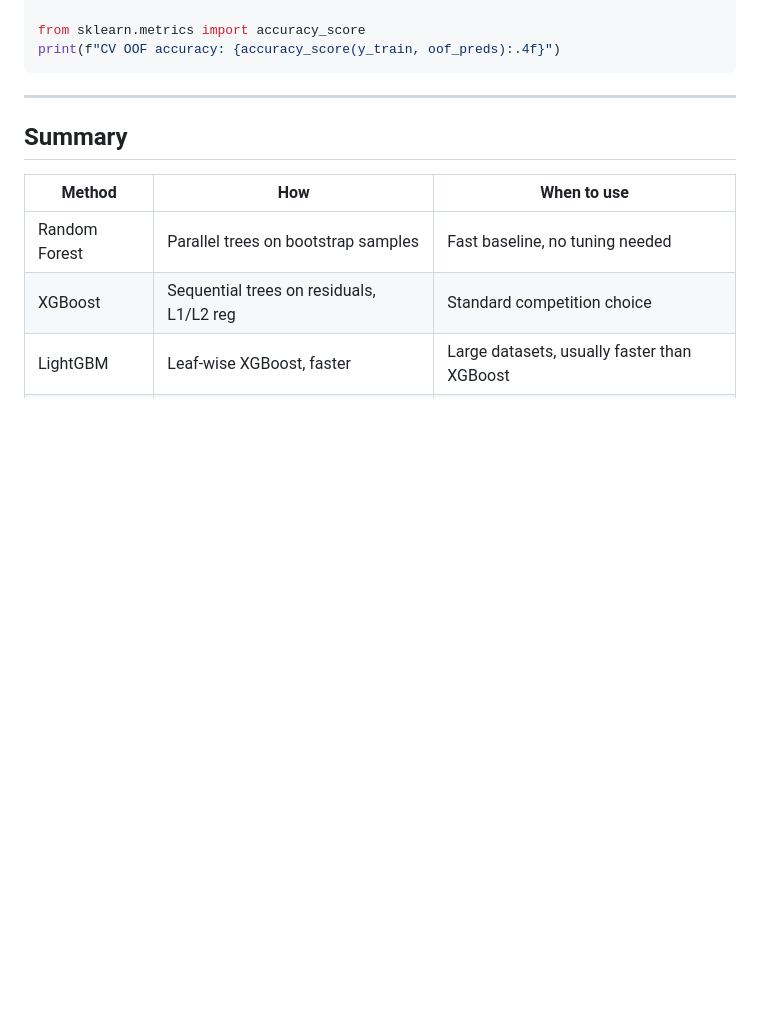
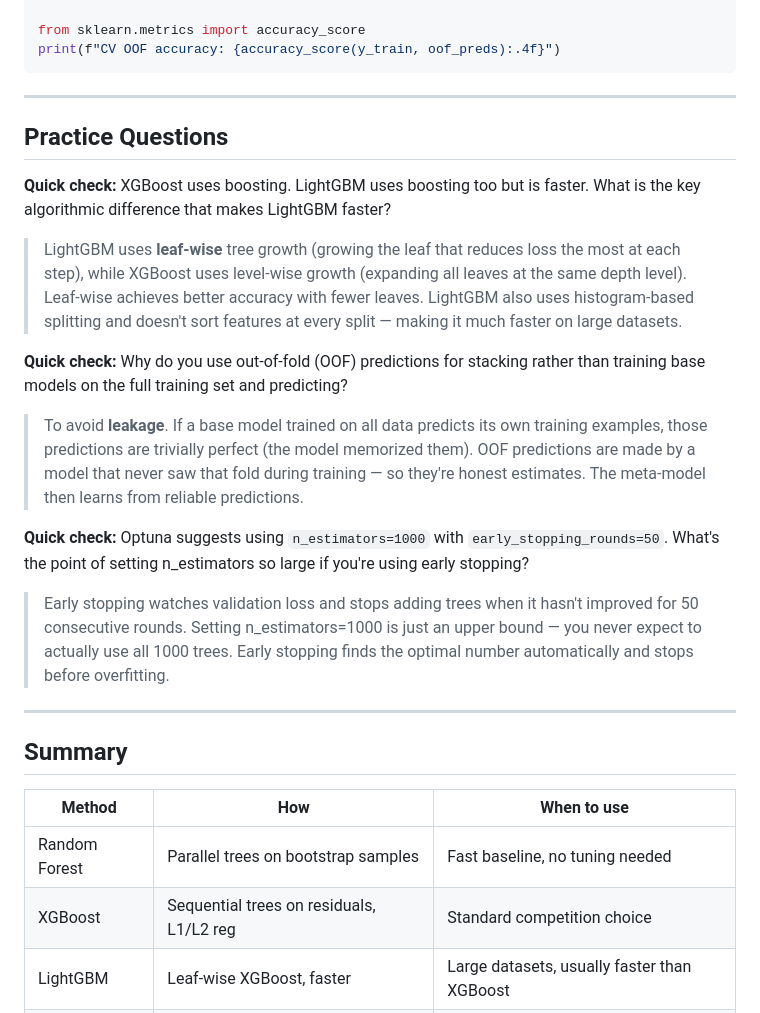
Before and after one commit to DH4410/IOAI, a Markdown page: content/ml/06-ensemble.md, the part around the change. Drawn GitHub-style; blank space fills up the shorter version.

```diff
--- a/content/ml/06-ensemble.md
+++ b/content/ml/06-ensemble.md
@@ -333,6 +333,19 @@ print(f"CV OOF accuracy: {accuracy_score(y_train, oof_preds):.4f}")
 
 ---
 
+## Practice Questions
+
+**Quick check:** XGBoost uses boosting. LightGBM uses boosting too but is faster. What is the key algorithmic difference that makes LightGBM faster?
+> LightGBM uses **leaf-wise** tree growth (growing the leaf that reduces loss the most at each step), while XGBoost uses level-wise growth (expanding all leaves at the same depth level). Leaf-wise achieves better accuracy with fewer leaves. LightGBM also uses histogram-based splitting and doesn't sort features at every split — making it much faster on large datasets.
+
+**Quick check:** Why do you use out-of-fold (OOF) predictions for stacking rather than training base models on the full training set and predicting?
+> To avoid **leakage**. If a base model trained on all data predicts its own training examples, those predictions are trivially perfect (the model memorized them). OOF predictions are made by a model that never saw that fold during training — so they're honest estimates. The meta-model then learns from reliable predictions.
+
+**Quick check:** Optuna suggests using `n_estimators=1000` with `early_stopping_rounds=50`. What's the point of setting n_estimators so large if you're using early stopping?
+> Early stopping watches validation loss and stops adding trees when it hasn't improved for 50 consecutive rounds. Setting n_estimators=1000 is just an upper bound — you never expect to actually use all 1000 trees. Early stopping finds the optimal number automatically and stops before overfitting.
+
+---
+
 ## Summary
 
 | Method | How | When to use |
```
Also changed, not shown: content/ml/01-intro.md (+13 -0 lines).
